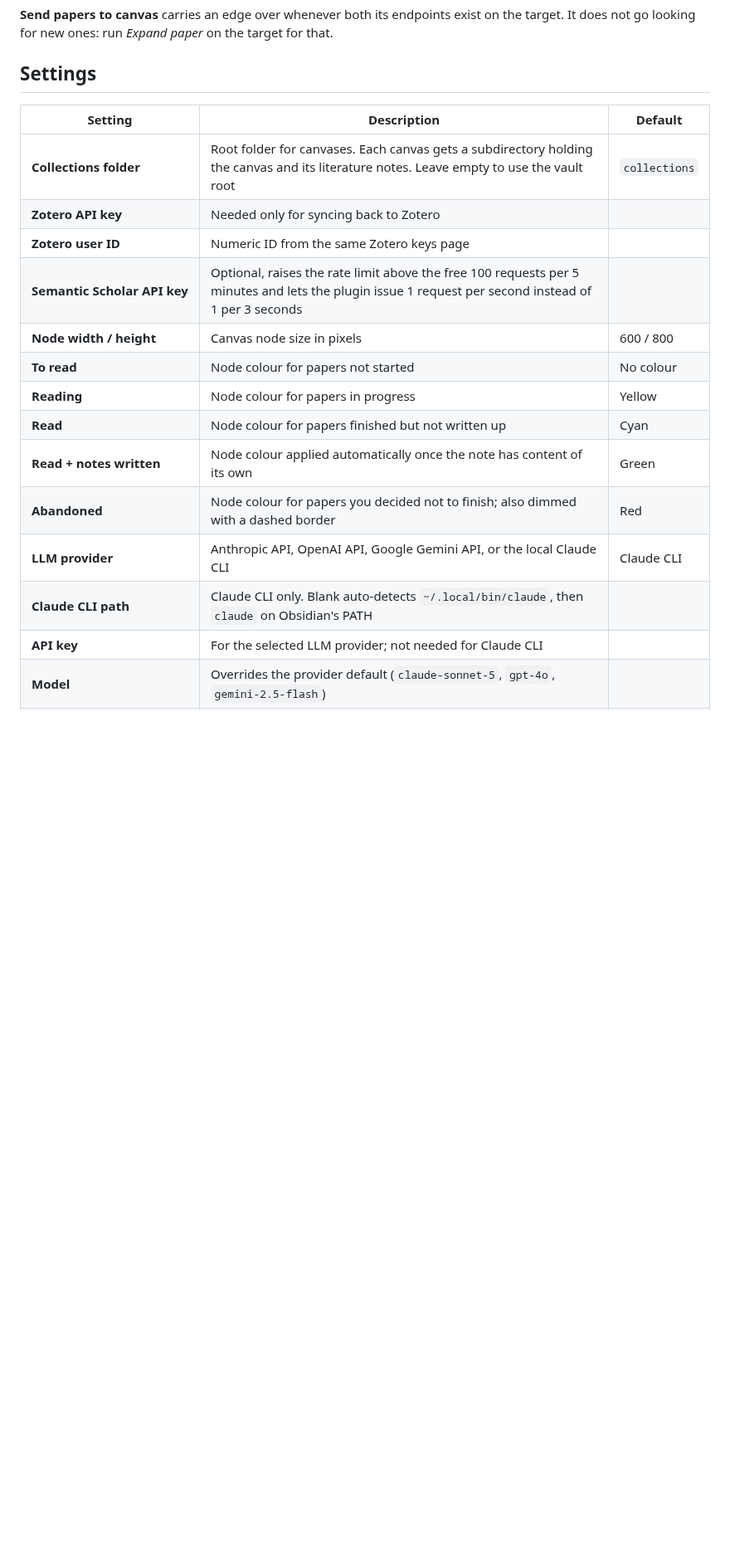
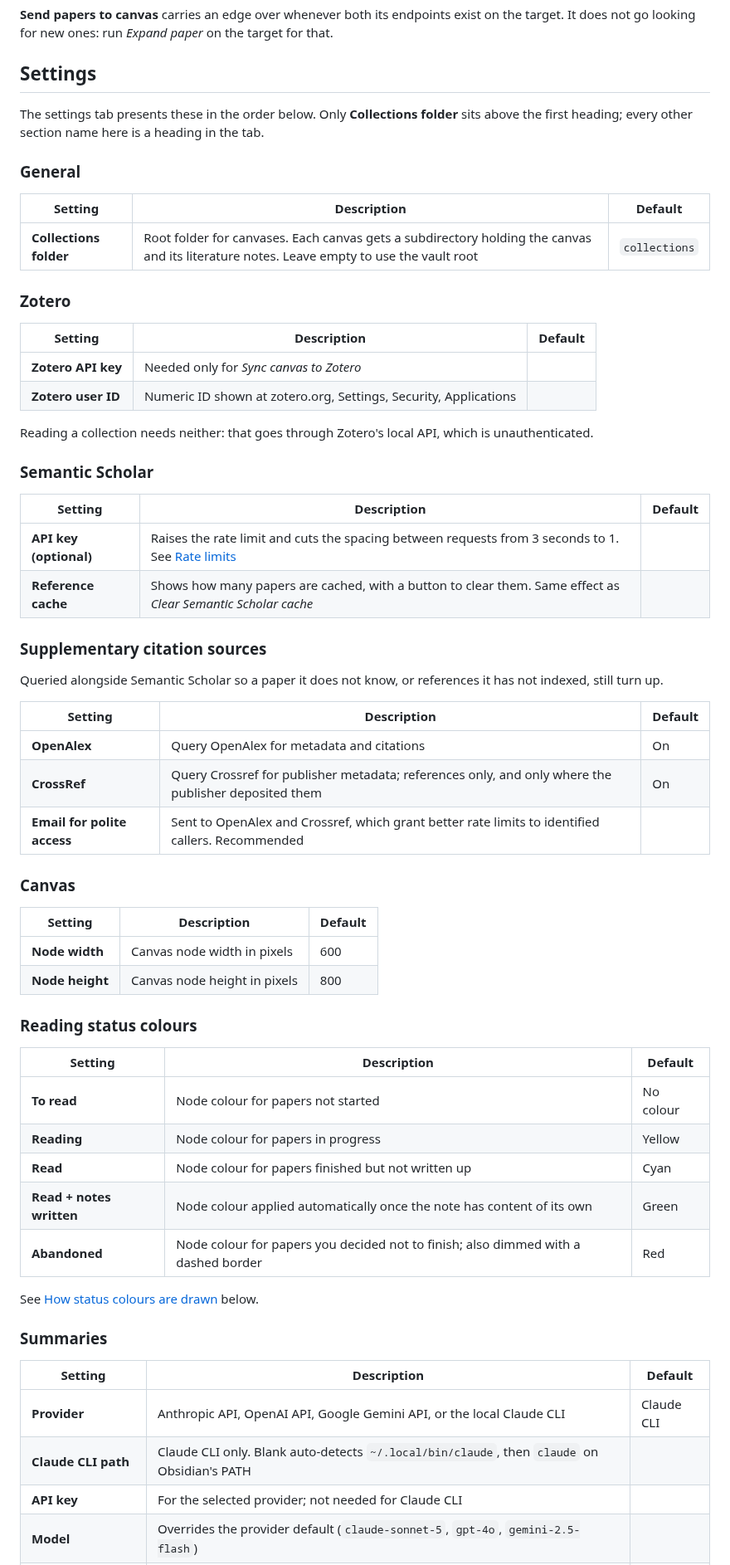
Before and after one commit to TheR4iner/obsidian-citation-graph, a Markdown page: README.md, the part around one of its changes. Shown at 83% size. Drawn GitHub-style; blank space fills up the shorter version.

```diff
--- a/README.md
+++ b/README.md
@@ -83,21 +145,66 @@ Right-clicking a paper node offers the per-paper commands directly: *Expand pape
 
 ## Settings
 
+The settings tab presents these in the order below. Only **Collections folder** sits above the first heading; every other section name here is a heading in the tab.
+
+### General
+
 | Setting | Description | Default |
 |---|---|---|
 | **Collections folder** | Root folder for canvases. Each canvas gets a subdirectory holding the canvas and its literature notes. Leave empty to use the vault root | `collections` |
-| **Zotero API key** | Needed only for syncing back to Zotero | |
-| **Zotero user ID** | Numeric ID from the same Zotero keys page | |
-| **Semantic Scholar API key** | Optional, raises the rate limit above the free 100 requests per 5 minutes and lets the plugin issue 1 request per second instead of 1 per 3 seconds | |
-| **Node width / height** | Canvas node size in pixels | 600 / 800 |
+
+### Zotero
+
+| Setting | Description | Default |
+|---|---|---|
+| **Zotero API key** | Needed only for *Sync canvas to Zotero* | |
+| **Zotero user ID** | Numeric ID shown at zotero.org, Settings, Security, Applications | |
+
+Reading a collection needs neither: that goes through Zotero's local API, which is unauthenticated.
+
+### Semantic Scholar
+
+| Setting | Description | Default |
+|---|---|---|
+| **API key (optional)** | Raises the rate limit and cuts the spacing between requests from 3 seconds to 1. See [Rate limits](#rate-limits) | |
+| **Reference cache** | Shows how many papers are cached, with a button to clear them. Same effect as *Clear Semantic Scholar cache* | |
+
+### Supplementary citation sources
+
+Queried alongside Semantic Scholar so a paper it does not know, or references it has not indexed, still turn up.
+
+| Setting | Description | Default |
+|---|---|---|
+| **OpenAlex** | Query OpenAlex for metadata and citations | On |
+| **CrossRef** | Query Crossref for publisher metadata; references only, and only where the publisher deposited them | On |
+| **Email for polite access** | Sent to OpenAlex and Crossref, which grant better rate limits to identified callers. Recommended | |
+
+### Canvas
+
+| Setting | Description | Default |
+|---|---|---|
+| **Node width** | Canvas node width in pixels | 600 |
+| **Node height** | Canvas node height in pixels | 800 |
+
+### Reading status colours
+
+| Setting | Description | Default |
+|---|---|---|
 | **To read** | Node colour for papers not started | No colour |
 | **Reading** | Node colour for papers in progress | Yellow |
 | **Read** | Node colour for papers finished but not written up | Cyan |
 | **Read + notes written** | Node colour applied automatically once the note has content of its own | Green |
 | **Abandoned** | Node colour for papers you decided not to finish; also dimmed with a dashed border | Red |
-| **LLM provider** | Anthropic API, OpenAI API, Google Gemini API, or the local Claude CLI | Claude CLI |
+
+See [How status colours are drawn](#how-status-colours-are-drawn) below.
+
+### Summaries
+
+| Setting | Description | Default |
+|---|---|---|
+| **Provider** | Anthropic API, OpenAI API, Google Gemini API, or the local Claude CLI | Claude CLI |
 | **Claude CLI path** | Claude CLI only. Blank auto-detects `~/.local/bin/claude`, then `claude` on Obsidian's PATH | |
-| **API key** | For the selected LLM provider; not needed for Claude CLI | |
+| **API key** | For the selected provider; not needed for Claude CLI | |
 | **Model** | Overrides the provider default (`claude-sonnet-5`, `gpt-4o`, `gemini-2.5-flash`) | |
 | **Max output tokens** | Cap per summary, controlling length and cost | 1024 |
 | **Batch token budget** | Stops a batch once this many tokens are spent; 0 is unlimited. Not tracked for Claude CLI | 0 |
```
Also changed, not shown: other parts of README.md (+102 -15 lines), docs/images/status-abandoned.png (added), docs/images/status-read.png (added), docs/images/status-reading.png (added), docs/images/status-to-read.png (added).
